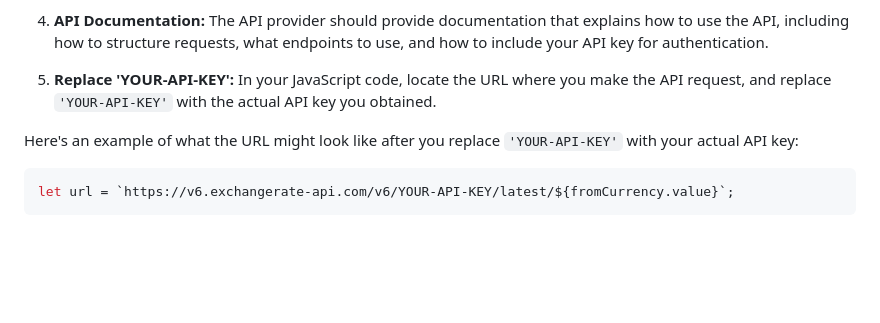
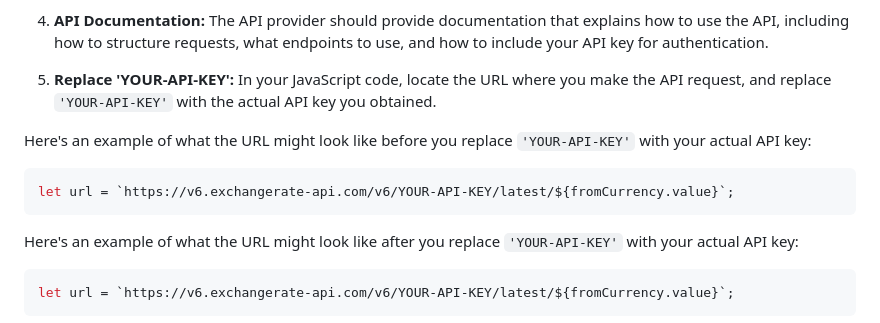
Before and after one commit to prabhatrsharma/TechnoHacks-CurrencyConverter, a Markdown page: README.md, the part around the change. Rendered like a GitHub page; blank space fills up the shorter version.

````diff
--- a/README.md
+++ b/README.md
@@ -58,6 +58,12 @@ To obtain an API key for the exchange rate API mentioned in your code, you would
 
 5. **Replace 'YOUR-API-KEY':** In your JavaScript code, locate the URL where you make the API request, and replace `'YOUR-API-KEY'` with the actual API key you obtained.
 
+Here's an example of what the URL might look like before you replace `'YOUR-API-KEY'` with your actual API key:
+
+```javascript
+let url = `https://v6.exchangerate-api.com/v6/YOUR-API-KEY/latest/${fromCurrency.value}`;
+```
+
 Here's an example of what the URL might look like after you replace `'YOUR-API-KEY'` with your actual API key:
 
 ```javascript
````
